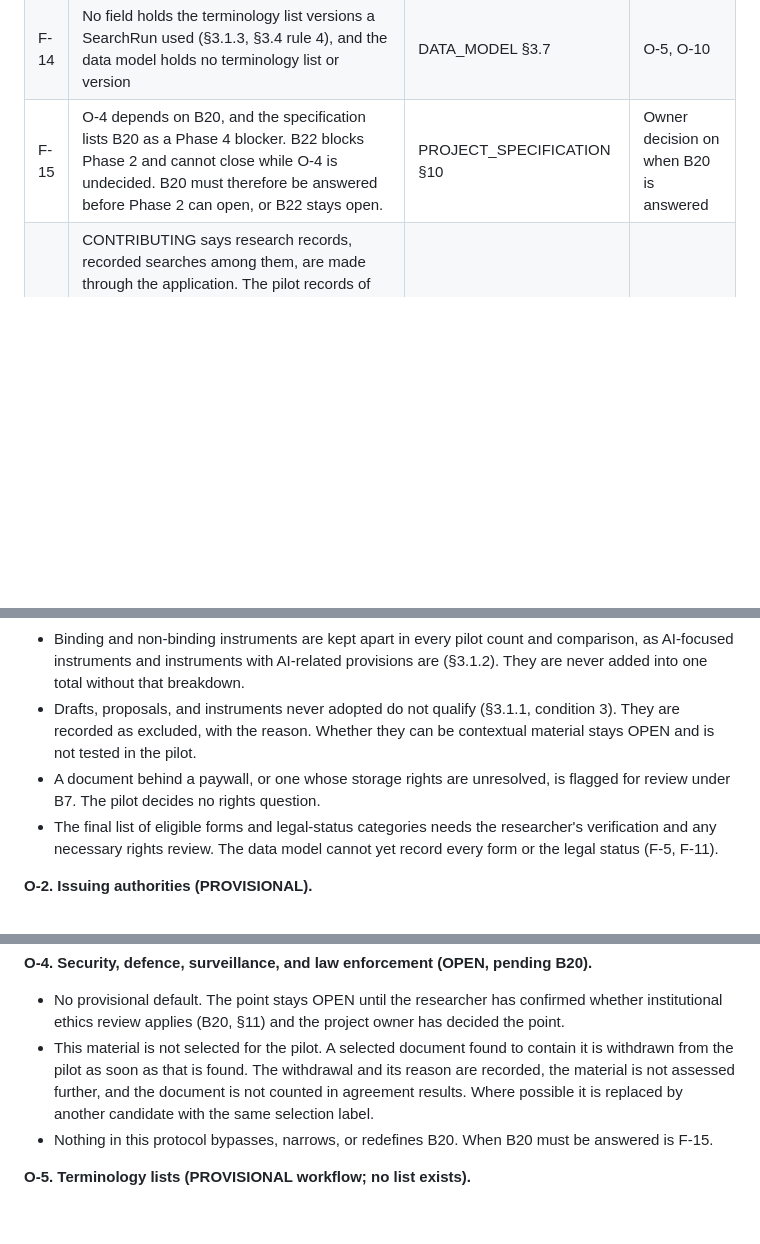
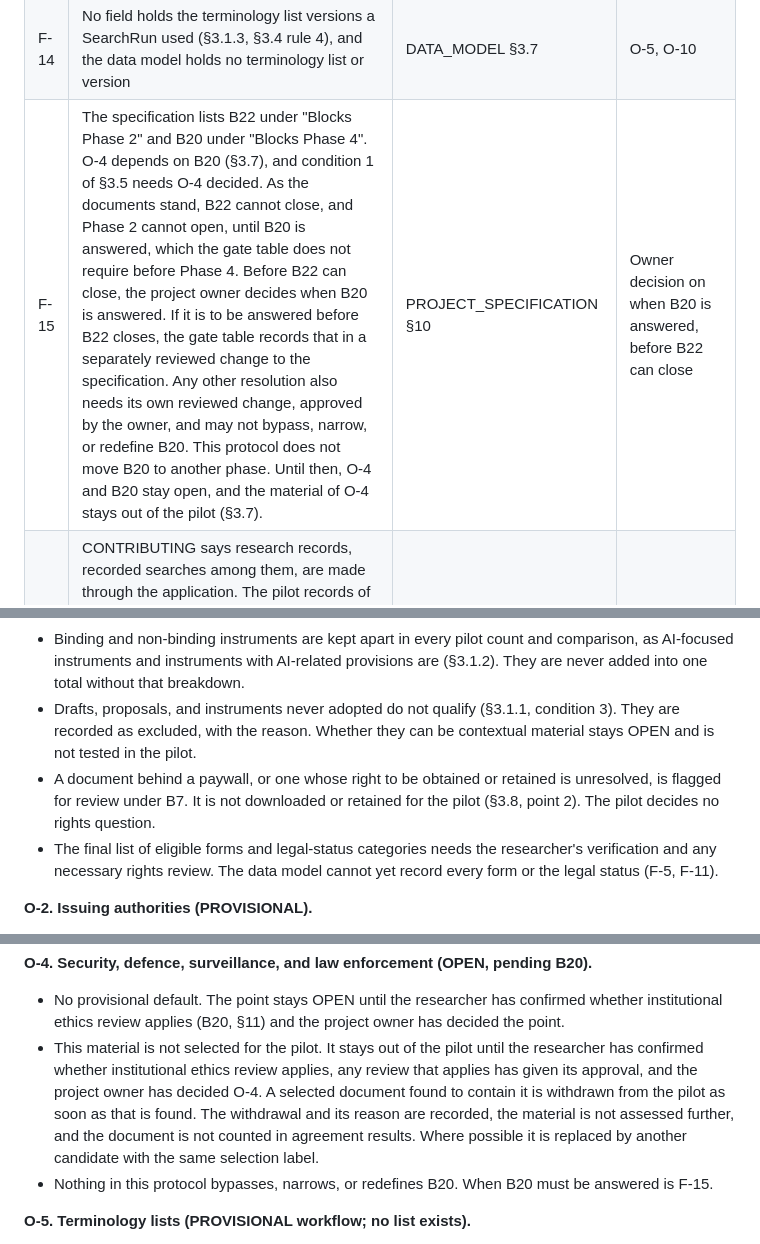
Before and after one commit to kldidar/caipo, a Markdown page: docs/RESEARCH_PROTOCOL.md, 3 parts joined by grey strips. Rendered like a GitHub page; blank space fills up the shorter version.

```diff
--- a/docs/RESEARCH_PROTOCOL.md
+++ b/docs/RESEARCH_PROTOCOL.md
@@ -320,7 +324,7 @@ These points follow from §3.1 to §3.8 and belong to other documents. This prot
 | F-12 | A Policy carries one country, and a PolicyRelation links two policies. An international instrument therefore cannot be a Policy or the target of an `implements` relation. A covered country's signature, accession, ratification, or endorsement of one has no record except a claim. | DATA_MODEL §3.6 | O-3 |
 | F-13 | Nothing records that a Document is contextual material. A contextual document, if ingested (O-8), would be eligible for retrieval like any approved document (AI_ARCHITECTURE §4.1), and comparisons could not keep it out of core results (F-10). | DATA_MODEL §3.3; AI_ARCHITECTURE §4.1 | O-8, before any contextual document is ingested |
 | F-14 | No field holds the terminology list versions a SearchRun used (§3.1.3, §3.4 rule 4), and the data model holds no terminology list or version | DATA_MODEL §3.7 | O-5, O-10 |
-| F-15 | O-4 depends on B20, and the specification lists B20 as a Phase 4 blocker. B22 blocks Phase 2 and cannot close while O-4 is undecided. B20 must therefore be answered before Phase 2 can open, or B22 stays open. | PROJECT_SPECIFICATION §10 | Owner decision on when B20 is answered |
+| F-15 | The specification lists B22 under "Blocks Phase 2" and B20 under "Blocks Phase 4". O-4 depends on B20 (§3.7), and condition 1 of §3.5 needs O-4 decided. As the documents stand, B22 cannot close, and Phase 2 cannot open, until B20 is answered, which the gate table does not require before Phase 4. Before B22 can close, the project owner decides when B20 is answered. If it is to be answered before B22 closes, the gate table records that in a separately reviewed change to the specification. Any other resolution also needs its own reviewed change, approved by the owner, and may not bypass, narrow, or redefine B20. This protocol does not move B20 to another phase. Until then, O-4 and B20 stay open, and the material of O-4 stays out of the pilot (§3.7). | PROJECT_SPECIFICATION §10 | Owner decision on when B20 is answered, before B22 can close |
 | F-16 | CONTRIBUTING says research records, recorded searches among them, are made through the application. The pilot records of §3.8 are kept outside it because the application cannot hold them yet. They are not research records of the study, and nothing is entered into the application from them without a separate reviewed decision. | CONTRIBUTING, "Research content contributions" | O-10 |
 
 ### 3.7 Provisional defaults for the pilot (PROVISIONAL, approved by the project owner on 2026-10-26)
@@ -335,7 +339,7 @@ In this section, "recorded as excluded", "escalated", and "recorded" refer to th
 - Each pilot decision records the legal status as binding, not binding, or uncertain, with the place in the text where it was established. An uncertain status is escalated.
 - Binding and non-binding instruments are kept apart in every pilot count and comparison, as AI-focused instruments and instruments with AI-related provisions are (§3.1.2). They are never added into one total without that breakdown.
 - Drafts, proposals, and instruments never adopted do not qualify (§3.1.1, condition 3). They are recorded as excluded, with the reason. Whether they can be contextual material stays OPEN and is not tested in the pilot.
-- A document behind a paywall, or one whose storage rights are unresolved, is flagged for review under B7. The pilot decides no rights question.
+- A document behind a paywall, or one whose right to be obtained or retained is unresolved, is flagged for review under B7. It is not downloaded or retained for the pilot (§3.8, point 2). The pilot decides no rights question.
 - The final list of eligible forms and legal-status categories needs the researcher's verification and any necessary rights review. The data model cannot yet record every form or the legal status (F-5, F-11).
 
 **O-2. Issuing authorities (PROVISIONAL).**
@@ -357,7 +361,7 @@ In this section, "recorded as excluded", "escalated", and "recorded" refer to th
 **O-4. Security, defence, surveillance, and law enforcement (OPEN, pending B20).**
 
 - No provisional default. The point stays OPEN until the researcher has confirmed whether institutional ethics review applies (B20, §11) and the project owner has decided the point.
-- This material is not selected for the pilot. A selected document found to contain it is withdrawn from the pilot as soon as that is found. The withdrawal and its reason are recorded, the material is not assessed further, and the document is not counted in agreement results. Where possible it is replaced by another candidate with the same selection label.
+- This material is not selected for the pilot. It stays out of the pilot until the researcher has confirmed whether institutional ethics review applies, any review that applies has given its approval, and the project owner has decided O-4. A selected document found to contain it is withdrawn from the pilot as soon as that is found. The withdrawal and its reason are recorded, the material is not assessed further, and the document is not counted in agreement results. Where possible it is replaced by another candidate with the same selection label.
 - Nothing in this protocol bypasses, narrows, or redefines B20. When B20 must be answered is F-15.
 
 **O-5. Terminology lists (PROVISIONAL workflow; no list exists).**
```
Also changed, not shown: other parts of docs/RESEARCH_PROTOCOL.md (+22 -12 lines).
